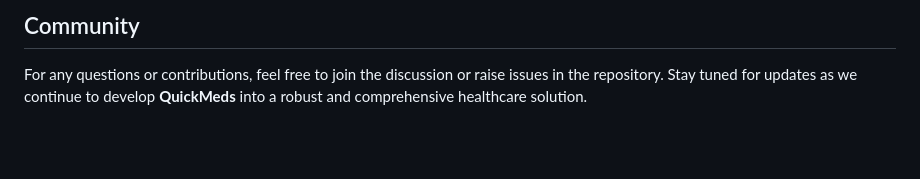
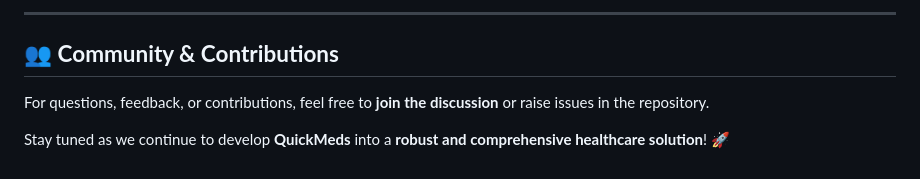
Before and after one commit to kumareshbalaji48/Quickmeds, a Markdown page: README.md, the part around one of its changes. Rendered like a GitHub page; blank space fills up the shorter version.

```diff
--- a/README.md
+++ b/README.md
@@ -98,4 +135,6 @@ This project is currently in its **initial development phase**. Below are the ke
 
-## Community
+---
+## 👥 **Community & Contributions**
+For questions, feedback, or contributions, feel free to **join the discussion** or raise issues in the repository.
 
-For any questions or contributions, feel free to join the discussion or raise issues in the repository. Stay tuned for updates as we continue to develop **QuickMeds** into a robust and comprehensive healthcare solution.
+Stay tuned as we continue to develop **QuickMeds** into a **robust and comprehensive healthcare solution**! 🚀
```
Also changed, not shown: other parts of README.md (+104 -67 lines).
